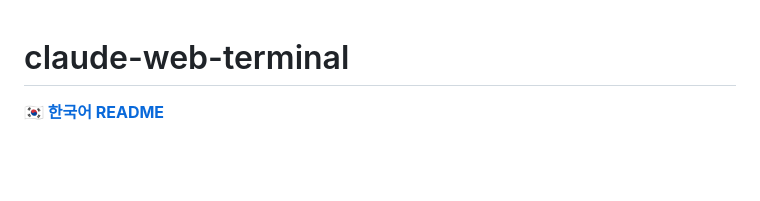
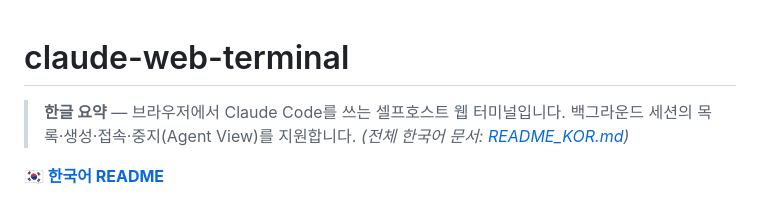
Before and after one commit to oh-namgyu/claude-web-terminal, a Markdown page: README.md, the part around the change. GitHub-like rendering; blank space fills up the shorter version.

Commit message:
docs: add Korean summary at the top of README
Co-Authored-By: Claude Fable 5 <noreply@anthropic.com>
Claude-Session: https://claude.ai/code/session_01QdM7kiGFSituNn8dDPZ7Ub

```diff
--- a/README.md
+++ b/README.md
@@ -1,4 +1,6 @@
 # claude-web-terminal
+
+> **한글 요약** — 브라우저에서 Claude Code를 쓰는 셀프호스트 웹 터미널입니다. 백그라운드 세션의 목록·생성·접속·중지(Agent View)를 지원합니다. *(전체 한국어 문서: [README_KOR.md](README_KOR.md))*
 
 **[🇰🇷 한국어 README](README_KOR.md)**
 
```
